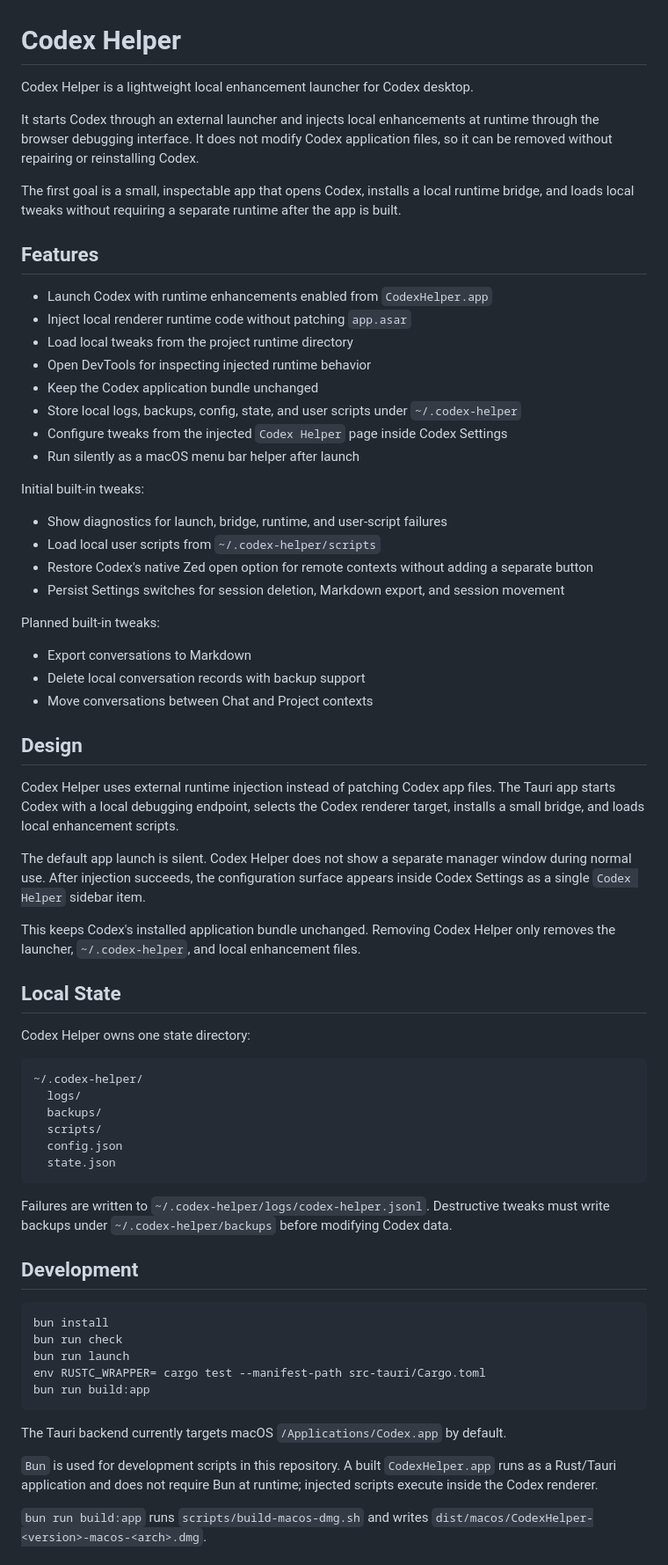
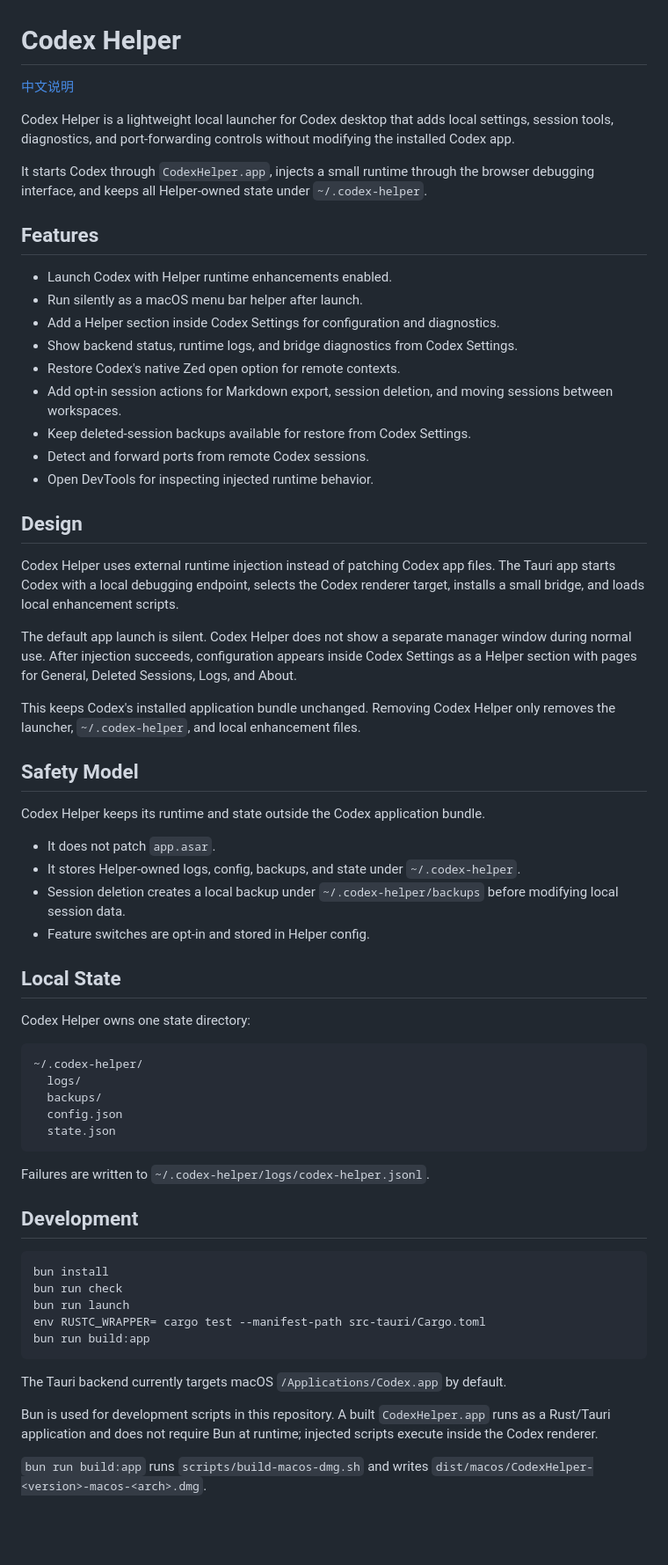
Before and after one commit to loocor/codex-helper, a Markdown page: README.md, the part around one of its changes. Shown at 88% size. Drawn GitHub-style; blank space fills up the shorter version.

Commit message:
docs(readme): localize and tighten copy

````diff
--- a/README.md
+++ b/README.md
@@ -1,42 +1,39 @@
 # Codex Helper
 
-Codex Helper is a lightweight local enhancement launcher for Codex desktop.
+[中文说明](README_CN.md)
 
-It starts Codex through an external launcher and injects local enhancements at runtime through the browser debugging interface. It does not modify Codex application files, so it can be removed without repairing or reinstalling Codex.
+Codex Helper is a lightweight local launcher for Codex desktop that adds local settings, session tools, diagnostics, and port-forwarding controls without modifying the installed Codex app.
 
-The first goal is a small, inspectable app that opens Codex, installs a local runtime bridge, and loads local tweaks without requiring a separate runtime after the app is built.
+It starts Codex through `CodexHelper.app`, injects a small runtime through the browser debugging interface, and keeps all Helper-owned state under `~/.codex-helper`.
 
 ## Features
 
-- Launch Codex with runtime enhancements enabled from `CodexHelper.app`
-- Inject local renderer runtime code without patching `app.asar`
-- Load local tweaks from the project runtime directory
-- Open DevTools for inspecting injected runtime behavior
-- Keep the Codex application bundle unchanged
-- Store local logs, backups, config, state, and user scripts under `~/.codex-helper`
-- Configure tweaks from the injected `Codex Helper` page inside Codex Settings
-- Run silently as a macOS menu bar helper after launch
-
-Initial built-in tweaks:
-
-- Show diagnostics for launch, bridge, runtime, and user-script failures
-- Load local user scripts from `~/.codex-helper/scripts`
-- Restore Codex's native Zed open option for remote contexts without adding a separate button
-- Persist Settings switches for session deletion, Markdown export, and session movement
-
-Planned built-in tweaks:
-
-- Export conversations to Markdown
-- Delete local conversation records with backup support
-- Move conversations between Chat and Project contexts
+- Launch Codex with Helper runtime enhancements enabled.
+- Run silently as a macOS menu bar helper after launch.
+- Add a Helper section inside Codex Settings for configuration and diagnostics.
+- Show backend status, runtime logs, and bridge diagnostics from Codex Settings.
+- Restore Codex's native Zed open option for remote contexts.
+- Add opt-in session actions for Markdown export, session deletion, and moving sessions between workspaces.
+- Keep deleted-session backups available for restore from Codex Settings.
+- Detect and forward ports from remote Codex sessions.
+- Open DevTools for inspecting injected runtime behavior.
 
 ## Design
 
 Codex Helper uses external runtime injection instead of patching Codex app files. The Tauri app starts Codex with a local debugging endpoint, selects the Codex renderer target, installs a small bridge, and loads local enhancement scripts.
 
-The default app launch is silent. Codex Helper does not show a separate manager window during normal use. After injection succeeds, the configuration surface appears inside Codex Settings as a single `Codex Helper` sidebar item.
+The default app launch is silent. Codex Helper does not show a separate manager window during normal use. After injection succeeds, configuration appears inside Codex Settings as a Helper section with pages for General, Deleted Sessions, Logs, and About.
 
 This keeps Codex's installed application bundle unchanged. Removing Codex Helper only removes the launcher, `~/.codex-helper`, and local enhancement files.
+
+## Safety Model
+
+Codex Helper keeps its runtime and state outside the Codex application bundle.
+
+- It does not patch `app.asar`.
+- It stores Helper-owned logs, config, backups, and state under `~/.codex-helper`.
+- Session deletion creates a local backup under `~/.codex-helper/backups` before modifying local session data.
+- Feature switches are opt-in and stored in Helper config.
 
 ## Local State
 
@@ -46,12 +43,11 @@ Codex Helper owns one state directory:
 ~/.codex-helper/
   logs/
   backups/
-  scripts/
   config.json
   state.json
 ```
 
-Failures are written to `~/.codex-helper/logs/codex-helper.jsonl`. Destructive tweaks must write backups under `~/.codex-helper/backups` before modifying Codex data.
+Failures are written to `~/.codex-helper/logs/codex-helper.jsonl`.
 
 ## Development
 
@@ -65,7 +61,7 @@ bun run build:app
 
 The Tauri backend currently targets macOS `/Applications/Codex.app` by default.
 
-`Bun` is used for development scripts in this repository. A built `CodexHelper.app` runs as a Rust/Tauri application and does not require Bun at runtime; injected scripts execute inside the Codex renderer.
+Bun is used for development scripts in this repository. A built `CodexHelper.app` runs as a Rust/Tauri application and does not require Bun at runtime; injected scripts execute inside the Codex renderer.
 
 `bun run build:app` runs `scripts/build-macos-dmg.sh` and writes `dist/macos/CodexHelper-<version>-macos-<arch>.dmg`.
 
````
Also changed, not shown: other parts of README.md (+4 -8 lines), README_CN.md (added, +77 -0 lines).
